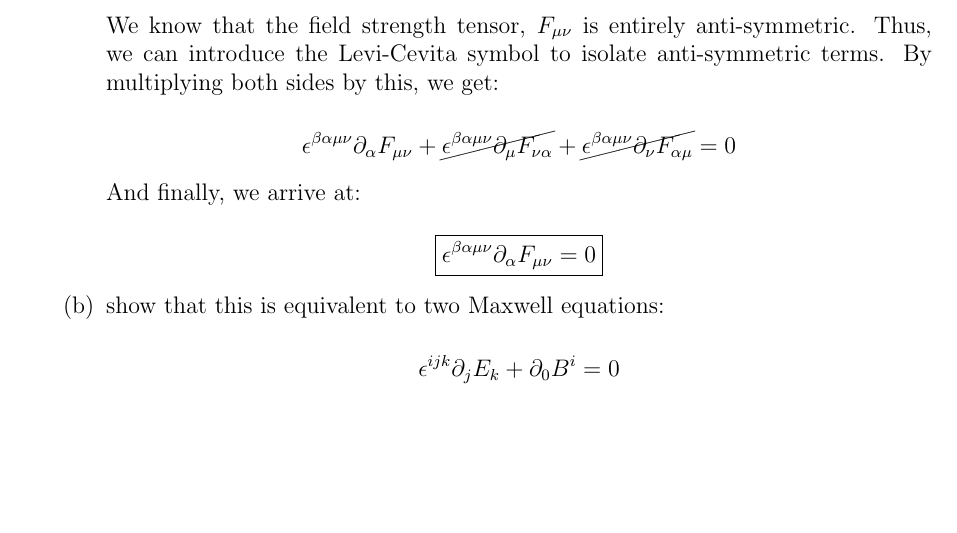
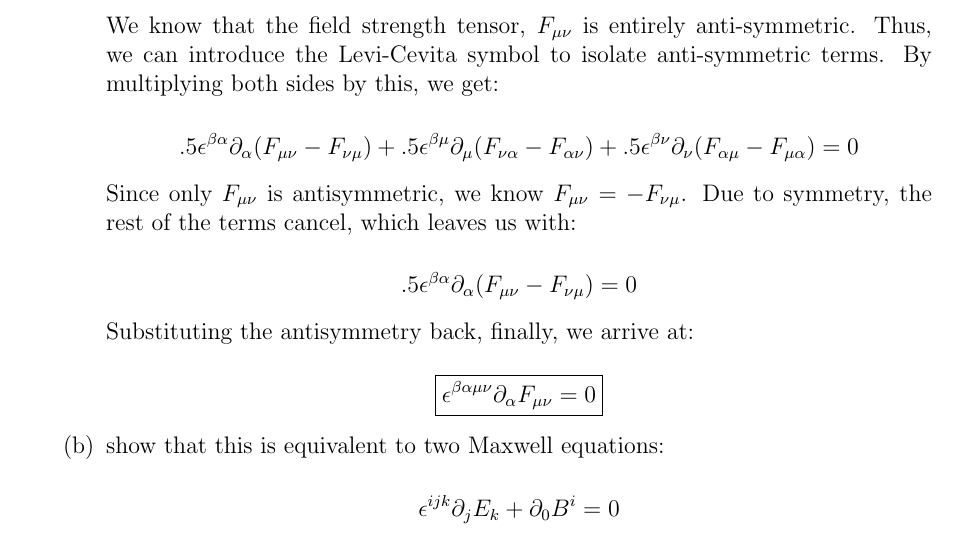
Before and after one commit to MDBrodskiy/General_Relativity, a LaTeX problem sheet (Homework/Homework1.tex): part of page 8 of 12, cut so that both start at the same text, the shorter picture padded with empty space. Compiled offline with pdfLaTeX.

Commit message:
completed hw1

```diff
--- a/Homework/Homework1.tex
+++ b/Homework/Homework1.tex
@@ -258,9 +258,14 @@
 
       We know that the field strength tensor, $F_{\mu\nu}$ is entirely anti-symmetric. Thus, we can introduce the Levi-Cevita symbol to isolate anti-symmetric terms. By multiplying both sides by this, we get:
 
-      $$\epsilon^{\beta\alpha\mu\nu}\partial_{\alpha}F_{\mu\nu}+\cancel{\epsilon^{\beta\alpha\mu\nu}\partial_{\mu}F_{\nu\alpha}}+\cancel{\epsilon^{\beta\alpha\mu\nu}\partial_{\nu}F_{\alpha\mu}}=0$$
+      $$.5\epsilon^{\beta\alpha}\partial_{\alpha}(F_{\mu\nu}-F_{\nu\mu})+.5\epsilon^{\beta\mu}\partial_{\mu}(F_{\nu\alpha}-F_{\alpha\nu})+.5\epsilon^{\beta\nu}\partial_{\nu}(F_{\alpha\mu}-F_{\mu\alpha})=0$$
 
-      And finally, we arrive at:
+      Since only $F_{\mu\nu}$ is antisymmetric, we know $F_{\mu\nu}=-F_{\nu\mu}$. Due to symmetry, the rest of the terms cancel, which leaves us with:
+
+
+      $$.5\epsilon^{\beta\alpha}\partial_{\alpha}(F_{\mu\nu}-F_{\nu\mu})=0$$
+
+      Substituting the antisymmetry back, finally, we arrive at:
 
       $$\boxed{\epsilon^{\beta\alpha\mu\nu}\partial_{\alpha}F_{\mu\nu}=0}$$
 
```
Also changed, not shown: Homework/Homework1.pdf.
